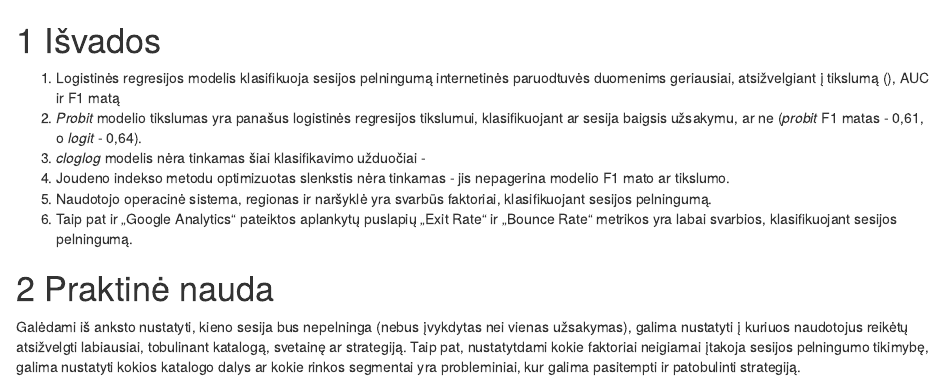
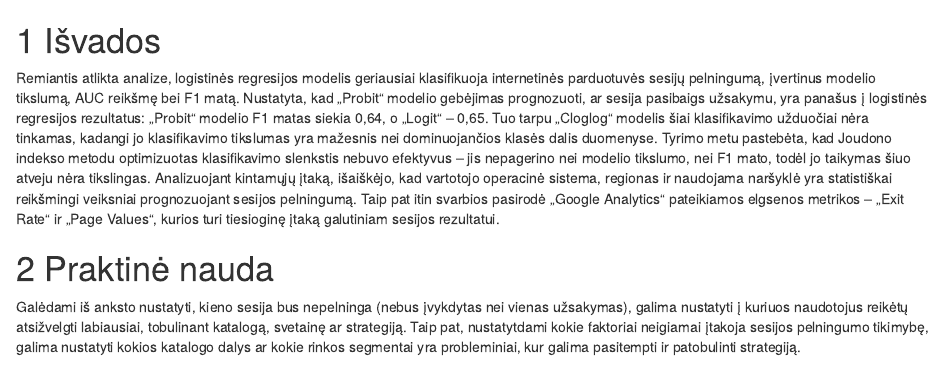
Before and after one commit to lukasjanusauskas/reg_analize, an R Markdown document (1 lab/pabaiga.Rmd): the page in a window 1100 px wide, from its top. Rendered offline with R 4.5, knitr and Pandoc, with nearby package versions; drawn as R Markdown's standard HTML page in place of the format the file asks for.

Commit message:
Išvados

```diff
--- a/1 lab/pabaiga.Rmd
+++ b/1 lab/pabaiga.Rmd
@@ -1,16 +1,6 @@
 # Išvados
 
-1. Logistinės regresijos modelis klasifikuoja sesijos pelningumą internetinės paruodtuvės
-duomenims geriausiai, atsižvelgiant į tikslumą (), AUC ir F1 matą
-2. *Probit* modelio tikslumas yra panašus logistinės regresijos tikslumui, klasifikuojant
-ar sesija baigsis užsakymu, ar ne (*probit* F1 matas - 0,61, o *logit* - 0,64).
-3. *cloglog* modelis nėra tinkamas šiai klasifikavimo užduočiai -
-4. Joudeno indekso metodu optimizuotas slenkstis nėra tinkamas - jis nepagerina modelio
-F1 mato ar tikslumo.
-4. Naudotojo operacinė sistema, regionas ir naršyklė yra svarbūs faktoriai, klasifikuojant
-sesijos pelningumą.
-5. Taip pat ir „Google Analytics“ pateiktos aplankytų puslapių „Exit Rate“ ir „Bounce Rate“
-metrikos yra labai svarbios, klasifikuojant sesijos pelningumą.
+Remiantis atlikta analize, logistinės regresijos modelis geriausiai klasifikuoja internetinės parduotuvės sesijų pelningumą, įvertinus modelio tikslumą, AUC reikšmę bei F1 matą. Nustatyta, kad „Probit“ modelio gebėjimas prognozuoti, ar sesija pasibaigs užsakymu, yra panašus į logistinės regresijos rezultatus: „Probit“ modelio F1 matas siekia 0,64, o „Logit“ – 0,65. Tuo tarpu „Cloglog“ modelis šiai klasifikavimo užduočiai nėra tinkamas, kadangi jo klasifikavimo tikslumas yra mažesnis nei dominuojančios klasės dalis duomenyse. Tyrimo metu pastebėta, kad Joudono indekso metodu optimizuotas klasifikavimo slenkstis nebuvo efektyvus – jis nepagerino nei modelio tikslumo, nei F1 mato, todėl jo taikymas šiuo atveju nėra tikslingas. Analizuojant kintamųjų įtaką, išaiškėjo, kad vartotojo operacinė sistema, regionas ir naudojama naršyklė yra statistiškai reikšmingi veiksniai prognozuojant sesijos pelningumą. Taip pat itin svarbios pasirodė „Google Analytics“ pateikiamos elgsenos metrikos – „Exit Rate“ ir „Page Values“, kurios turi tiesioginę įtaką galutiniam sesijos rezultatui.
 
 # Praktinė nauda
 
```
